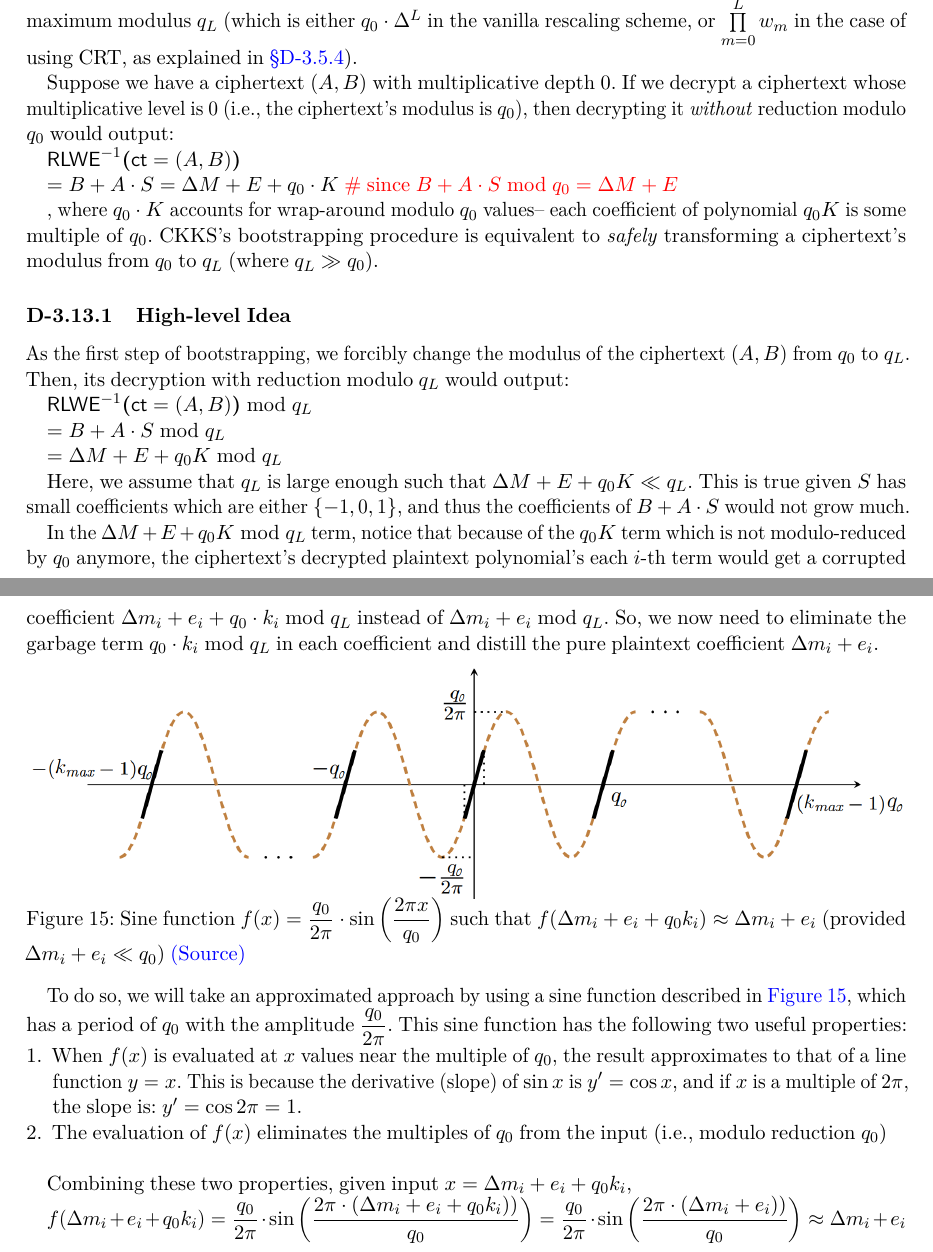
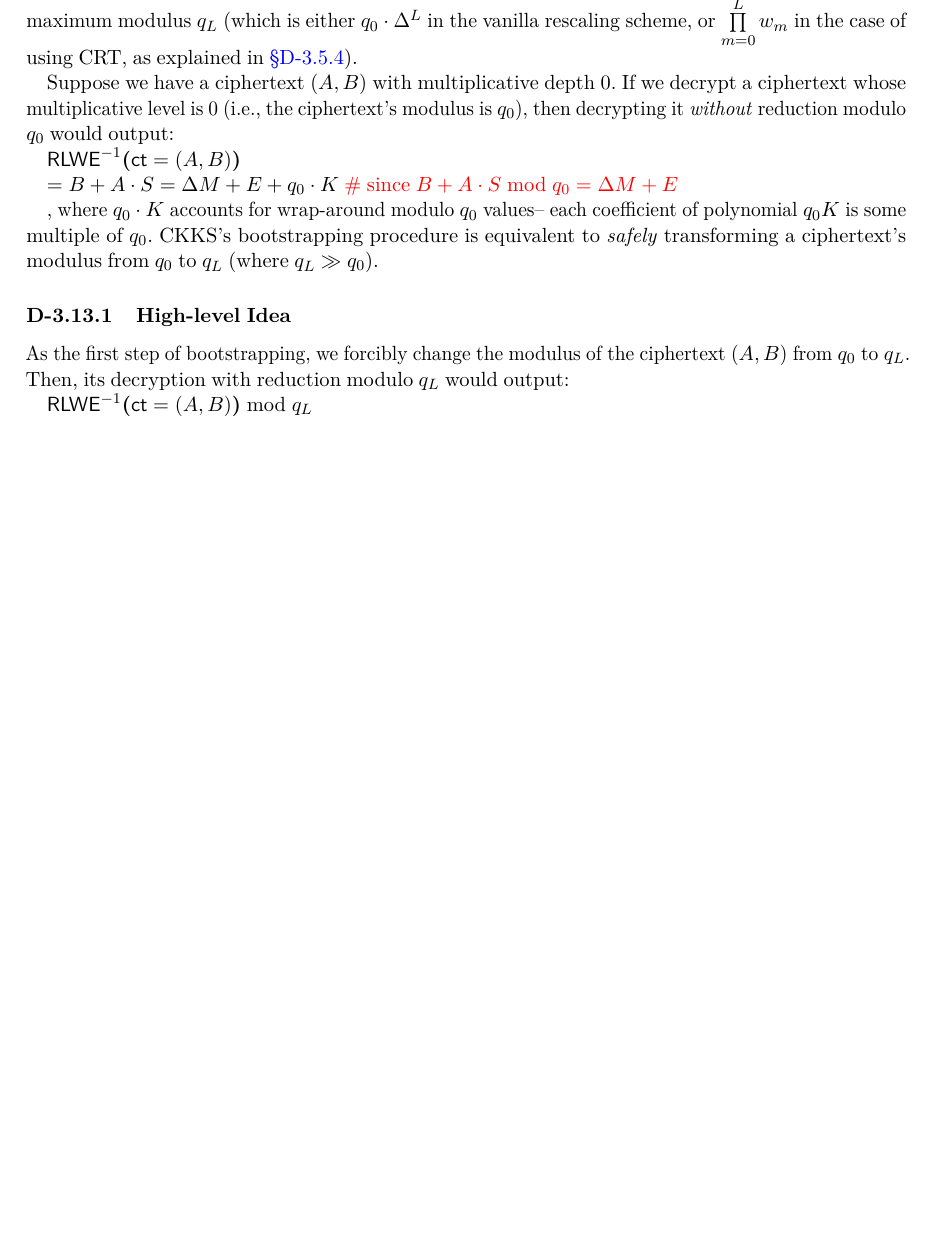
Before and after one commit to fhetextbook/fhetextbook.github.io, a LaTeX paper (00-main.tex, which reads d03-ckks.tex): two parts of pages 187 and 188 of 192 before the commit and part of page 187 of 191 after it, the two joined at a grey line, cut so that both start at the same text, the shorter picture padded with empty space. Compiled offline with pdfLaTeX.

Commit message:
Updates from Overleaf

```diff
--- a/d03-ckks.tex
+++ b/d03-ckks.tex
@@ -1636,35 +1636,3 @@ $ = B + A\cdot S = \Delta M + E + q_0\cdot K$ \textcolor{red}{ \# since $B + A\c
 As the first step of bootstrapping, we forcibly change the modulus of the ciphertext $(A, B)$ from $q_0$ to $q_L$. Then, its decryption with reduction modulo $q_L$ would output:
 
 $\textsf{RLWE}^{-1}\textbf{(}\textsf{ct} = (A, B)\textbf{)} \bmod q_L$
-
-$ = B + A\cdot S \bmod q_L$
-
-$= \Delta M + E + q_0 K \bmod q_L$
-
-Here, we assume that $q_L$ is large enough such that $\Delta M + E + q_0K \ll q_L$. This is true given $S$ has small coefficients which are either $\{-1, 0, 1\}$, and thus the coefficients of $B + A\cdot S$ would not grow much.
-
-
-In the $\Delta M + E + q_0 K \bmod q_L$ term, notice that because of the $q_0K$ term which is not modulo-reduced by $q_0$ anymore, the ciphertext's decrypted plaintext polynomial's each $i$-th term would get a corrupted coefficient $\Delta m_i + e_i + q_0\cdot k_i \bmod q_L$ instead of $\Delta m_i + e_i \bmod q_L$. So, we now need to eliminate the garbage term $q_0\cdot k_i \bmod q_L$ in each coefficient and distill the pure plaintext coefficient $\Delta m_i + e_i$.
-
-
-\begin{figure}[h!]
-    \centering
-  \includegraphics[width=1.0\linewidth]{figures/modulo-reduction-sine.png}
-  \caption{Sine function $f(x) = \dfrac{q_0}{2\pi}\cdot \sin \left(\dfrac{2\pi x}{q_0}\right)$ such that $f(\Delta m_i + e_i + q_0k_i) \approx \Delta m_i + e_i$ (provided $\Delta m_i + e_i \ll q_0$) \href{https://eprint.iacr.org/2018/153.pdf}{(Source)}}
-  \label{fig:modulo-reduction-sine}
-\end{figure}
-
- To do so, we will take an approximated approach by using a sine function described in \autoref{fig:modulo-reduction-sine}, which has a period of $q_0$ with the amplitude $\dfrac{q_0}{2\pi}$. This sine function has the following two useful properties:
-
- \begin{enumerate}
-\item When $f(x)$ is evaluated at $x$ values near the multiple of $q_0$, the result approximates to that of a line function $y = x$. This is because the derivative (slope) of $\sin x$ is $y' = \cos x$, and if $x$ is a multiple of $2\pi$, the slope is: $y' = \cos 2\pi = 1$.
-\item The evaluation of $f(x)$ eliminates the multiples of $q_0$ from the input (i.e., modulo reduction $q_0$)
-\end{enumerate}
-
-$ $
-
-Combining these two properties, given input $x = \Delta m_i + e_i + q_0k_i$,
-
-$f(\Delta m_i + e_i + q_0k_i) = \dfrac{q_0}{2\pi}\cdot \sin \left(\dfrac{2\pi \cdot (\Delta m_i + e_i + q_0k_i))}{q_0}\right) = \dfrac{q_0}{2\pi}\cdot \sin \left(\dfrac{2\pi \cdot (\Delta m_i + e_i))}{q_0}\right) \approx \Delta m_i + e_i$
-
-$ $
```
